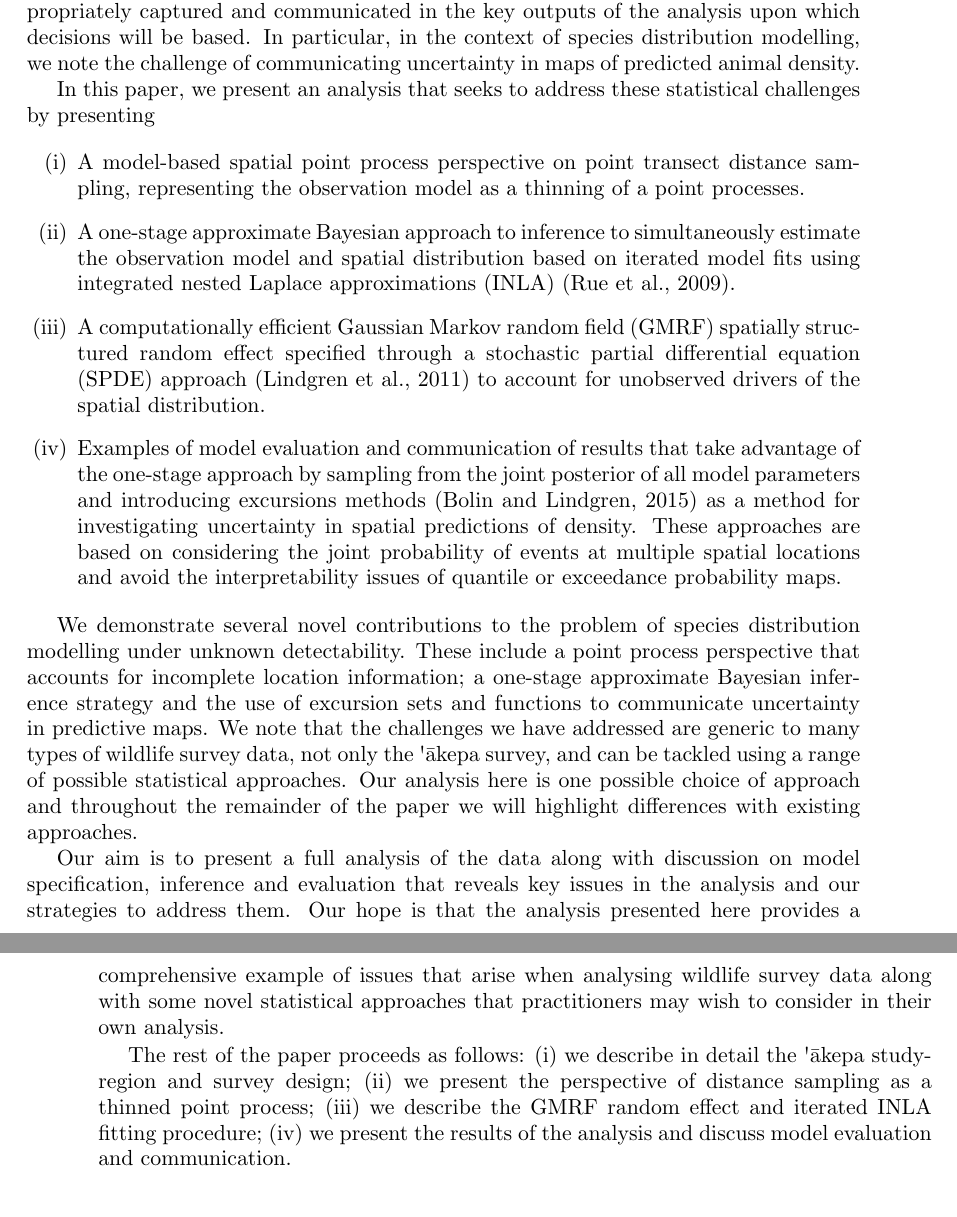
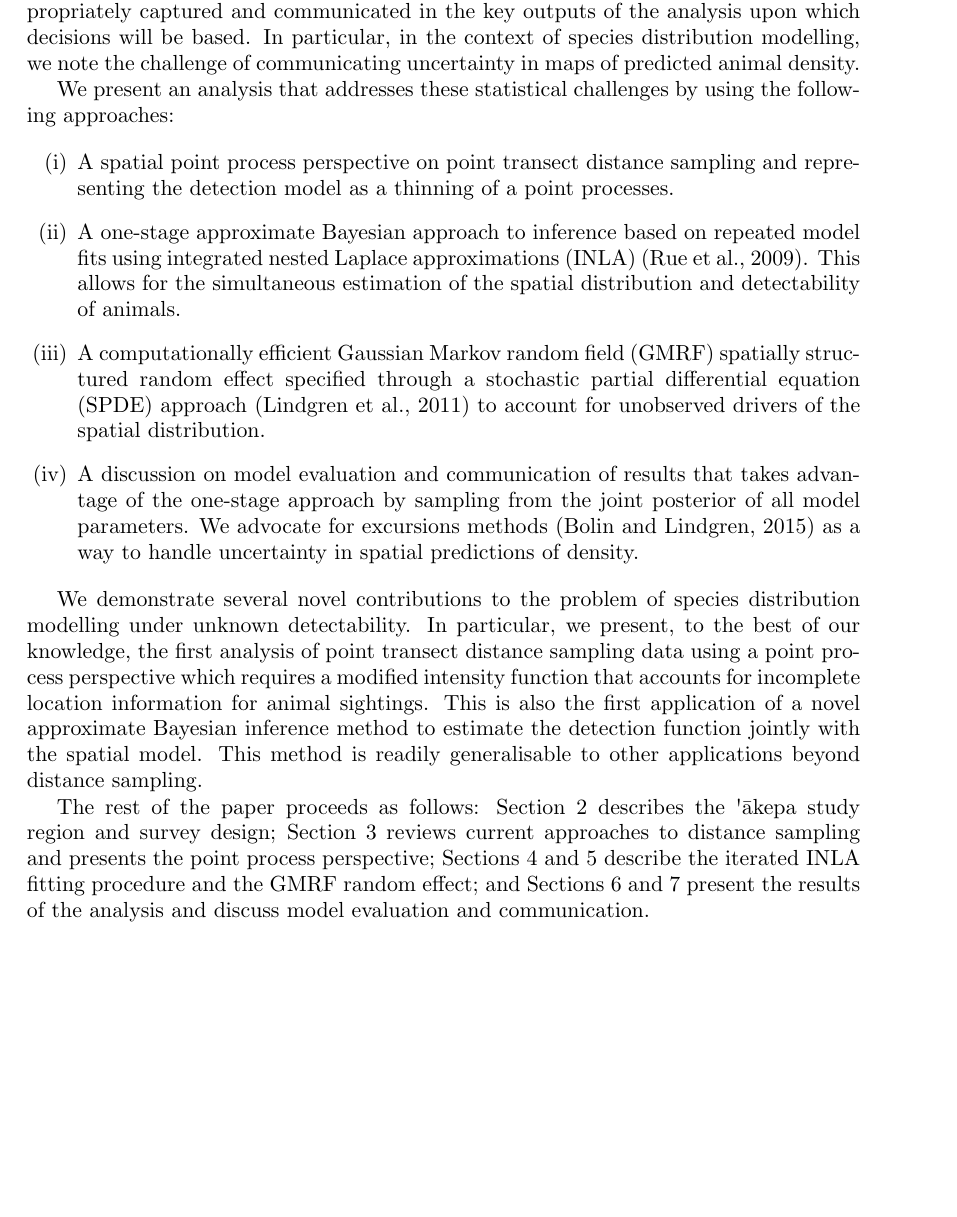
Before and after one commit to ASeatonSpatial/point-transects-paper, a LaTeX document (paper.tex): two parts of pages 3 and 4 of 27 before the commit and part of page 3 of 27 after it, the two joined at a grey line, cut so that both start at the same text, the shorter picture padded with empty space. Compiled offline with pdfLaTeX; a missing font is replaced by an installed copy or a similar font.

Commit message:
edits up to end of intro

```diff
--- a/paper.tex
+++ b/paper.tex
@@ -82,20 +82,19 @@ Third, a key aim of the analysis is to predict animal density at unsurveyed loca
 
 Lastly, the above challenges mean the resulting statistical model is necessarily complex. It is therefore challenging to communicate the results of the analysis to non-statistically trained audiences.  The \akepa{} data is collected with the clear objective of monitoring the population and informing conservation management decisions.  These decisions will be taken by stakeholders with a range of statistical expertise.  This final step of communicating results should therefore be considered with as much care as the rest of the analysis.  This requires the input of statisticians to ensure uncertainty is appropriately captured and communicated in the key outputs of the analysis upon which decisions will be based.  In particular, in the context of species distribution modelling, we note the challenge of communicating uncertainty in maps of predicted animal density.
 
-In this paper, we present an analysis that seeks to address these statistical challenges by presenting
+We present an analysis that addresses these statistical challenges by using the following approaches:
 
 \begin{enumerate}[(i)]
-	\item A model-based spatial point process perspective on point transect distance sampling, representing the observation model as a thinning of a point processes.
-	\item A one-stage approximate Bayesian approach to inference to simultaneously estimate the observation model and spatial distribution based on iterated model fits using integrated nested Laplace approximations (INLA) \citep{rue_approximate_2009}.
+	\item A spatial point process perspective on point transect distance sampling and representing the detection model as a thinning of a point processes.
+	\item A one-stage approximate Bayesian approach to inference based on repeated model fits using integrated nested Laplace approximations (INLA) \citep{rue_approximate_2009}.  This allows for the simultaneous estimation of the spatial distribution and detectability of animals.
 	\item A computationally efficient Gaussian Markov random field (GMRF) spatially structured random effect specified through a stochastic partial differential equation (SPDE) approach \citep{lindgren_explicit_2011} to account for unobserved drivers of the spatial distribution.
-	\item Examples of model evaluation and communication of results that take advantage of the one-stage approach by sampling from the joint posterior of all model parameters and introducing excursions methods \citep{bolin_excursion_2015} as a method for investigating uncertainty in spatial predictions of density.  These approaches are based on considering the joint probability of events at multiple spatial locations and avoid the interpretability issues of quantile or exceedance probability maps.
+	\item A discussion on model evaluation and communication of results that takes advantage of the one-stage approach by sampling from the joint posterior of all model parameters. We advocate for excursions methods \citep{bolin_excursion_2015} as a way to handle uncertainty in spatial predictions of density.
 \end{enumerate}
 
-We demonstrate several novel contributions to the problem of species distribution modelling under unknown detectability.  These include a point process perspective that accounts for incomplete location information; a one-stage approximate Bayesian inference strategy and the use of excursion sets and functions to communicate uncertainty in predictive maps.  We note that the challenges we have addressed are generic to many types of wildlife survey data, not only the \akepa{} survey, and can be tackled using a range of possible statistical approaches.  Our analysis here is one possible choice of approach and throughout the remainder of the paper we will highlight differences with existing approaches.
+We demonstrate several novel contributions to the problem of species distribution modelling under unknown detectability.  In particular, we present, to the best of our knowledge, the first analysis of point transect distance sampling data using a point process perspective which requires a modified intensity function that accounts for incomplete location information for animal sightings.  This is also the first application of a novel approximate Bayesian inference method to estimate the detection function jointly with the spatial model.  This method is readily generalisable to other applications beyond distance sampling.
 
-Our aim is to present a full analysis of the data along with discussion on model specification, inference and evaluation that reveals key issues in the analysis and our strategies to address them.  Our hope is that the analysis presented here provides a comprehensive example of issues that arise when analysing wildlife survey data along with some novel statistical approaches that practitioners may wish to consider in their own analysis.
-
-The rest of the paper proceeds as follows:  (i) we describe in detail the \akepa{} study-region and survey design; (ii) we present the perspective of distance sampling as a thinned point process; (iii) we describe the GMRF random effect and iterated INLA fitting procedure; (iv) we present the results of the analysis and discuss model evaluation and communication.
+% Update to section refs
+The rest of the paper proceeds as follows:  Section \ref{sec-study-design} describes the \akepa{} study region and survey design; Section \ref{sec-ds-pp} reviews current approaches to distance sampling and presents the point process perspective; Sections \ref{sec-iinla} and \ref{sec-gmrf} describe the iterated INLA fitting procedure and the GMRF random effect; and Sections \ref{sec-results} and \ref{sec-comms} present the results of the analysis and discuss model evaluation and communication.
 
 
 \section{Study design}
```
Also changed, not shown: paper.tex (13 more changed lines).
